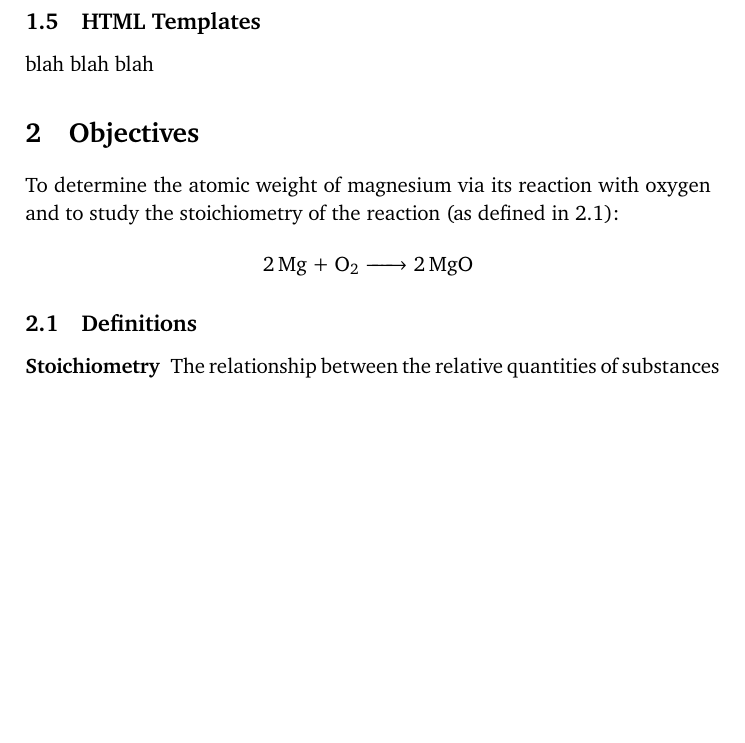
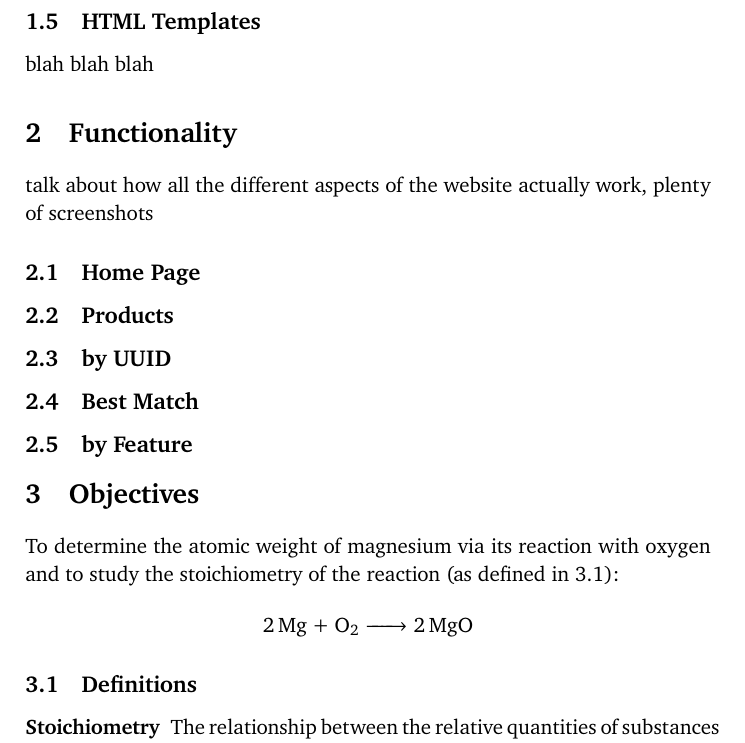
Before and after one commit to SiriusCrack/CS360BestBusy, a LaTeX document (BestBuy/Report/template.tex): part of page 2 of 4 before the commit and part of page 2 of 5 after it, cut so that both start at the same text, the shorter picture padded with empty space. Compiled offline with pdfLaTeX.

Commit message:
Report update

```diff
--- a/BestBuy/Report/template.tex
+++ b/BestBuy/Report/template.tex
@@ -85,7 +83,19 @@ blah blah blah
 
 blah blah blah
 
+\section{Functionality}\label{functionality}
 
+talk about how all the different aspects of the website actually work, plenty of screenshots
+
+\subsection{Home Page}\label{home}
+
+\subsection{Products}\label{products}
+
+\subsection{by UUID}\label{uuid}
+
+\subsection{Best Match}\label{best}
+
+\subsection{by Feature}\label{feature}
 
 %----------------------------------------------------------------------------------------
 %	OBJECTIVE
@@ -93,7 +103,7 @@ blah blah blah
 
 
 
-\section{Objectives}
+\\\section{Objectives}
 
 To determine the atomic weight of magnesium via its reaction with oxygen and to study the stoichiometry of the reaction (as defined in \ref{definitions}):
 
```
Also changed, not shown: BestBuy/Report/template.pdf, BestBuy/Report/template.tex (2 more changed lines), 4 other files.
